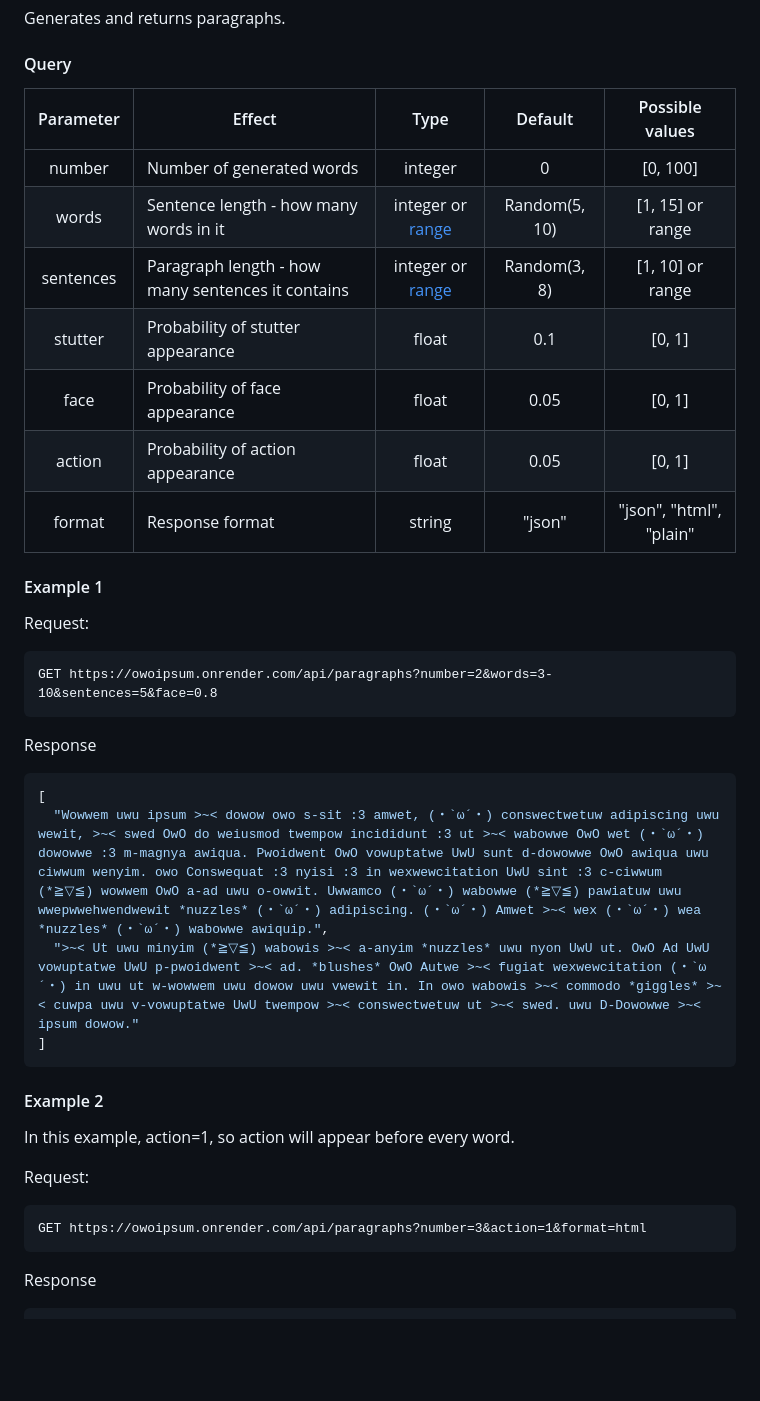
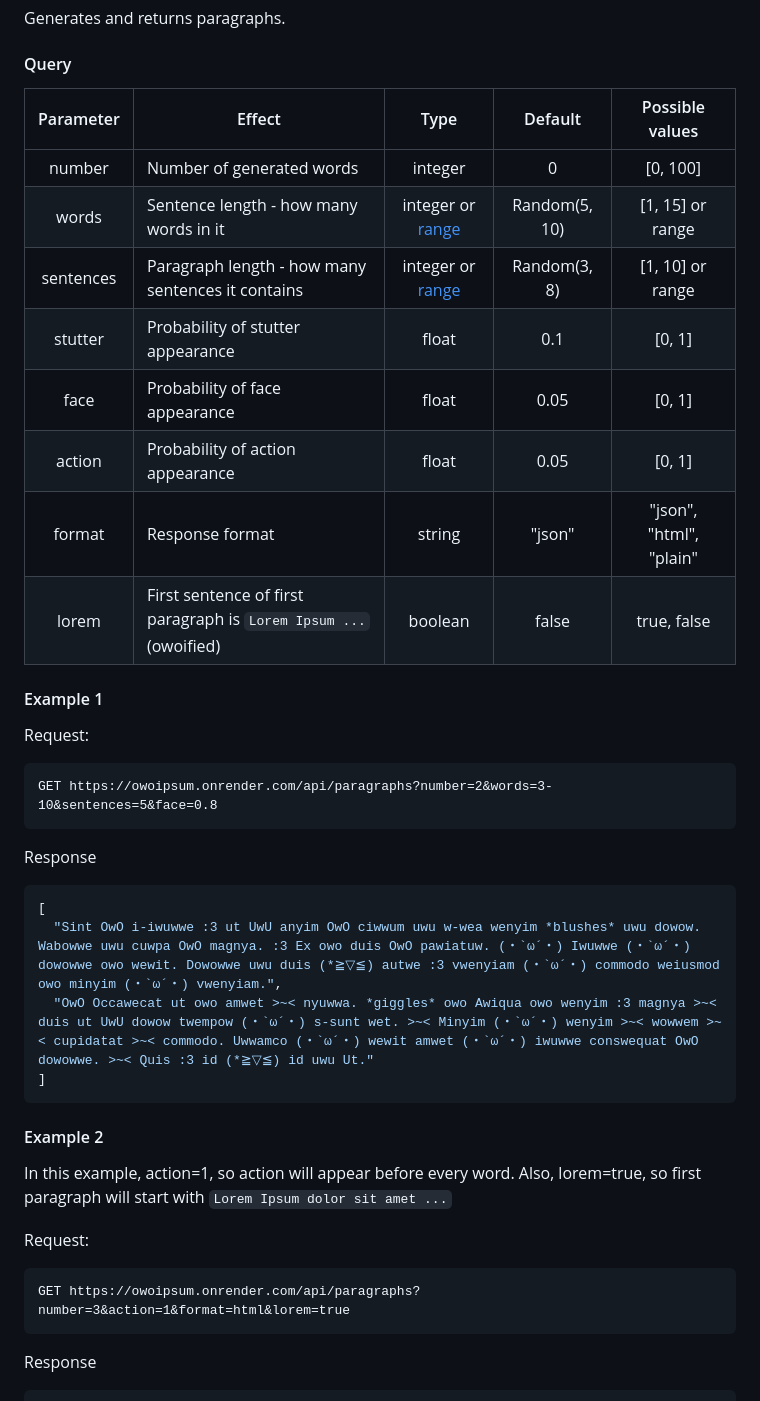
Before and after one commit to shelepuginivan/owo-ipsum, a Markdown page: README.md, the part around the change. GitHub-like rendering; blank space fills up the shorter version.

````diff
--- a/README.md
+++ b/README.md
@@ -158,15 +158,17 @@ Generates and returns paragraphs.
 
 #### Query
 
-| Parameter | Effect                                            |            Type            |    Default    |     Possible values     |
-|:---------:|---------------------------------------------------|:--------------------------:|:-------------:|:-----------------------:|
-|  number   | Number of generated words                         |          integer           |       0       |        [0, 100]         |
-|   words   | Sentence length - how many words in it            | integer or [range](#range) | Random(5, 10) |    [1, 15] or range     |
-| sentences | Paragraph length - how many sentences it contains | integer or [range](#range) | Random(3, 8)  |    [1, 10] or range     |
-|  stutter  | Probability of stutter appearance                 |           float            |      0.1      |         [0, 1]          |
-|   face    | Probability of face appearance                    |           float            |     0.05      |         [0, 1]          |
-|  action   | Probability of action appearance                  |           float            |     0.05      |         [0, 1]          |
-|  format   | Response format                                   |           string           |    "json"     | "json", "html", "plain" |
+| Parameter | Effect                                                            |            Type            |    Default    |     Possible values     |
+|:---------:|-------------------------------------------------------------------|:--------------------------:|:-------------:|:-----------------------:|
+|  number   | Number of generated words                                         |          integer           |       0       |        [0, 100]         |
+|   words   | Sentence length - how many words in it                            | integer or [range](#range) | Random(5, 10) |    [1, 15] or range     |
+| sentences | Paragraph length - how many sentences it contains                 | integer or [range](#range) | Random(3, 8)  |    [1, 10] or range     |
+|  stutter  | Probability of stutter appearance                                 |           float            |      0.1      |         [0, 1]          |
+|   face    | Probability of face appearance                                    |           float            |     0.05      |         [0, 1]          |
+|  action   | Probability of action appearance                                  |           float            |     0.05      |         [0, 1]          |
+|  format   | Response format                                                   |           string           |    "json"     | "json", "html", "plain" |
+|   lorem   | First sentence of first paragraph is `Lorem Ipsum ...` (owoified) |          boolean           |     false     |       true, false       |
+
 
 #### Example 1
 
@@ -180,19 +182,20 @@ Response
 
 ```json
 [
-  "Wowwem uwu ipsum >~< dowow owo s-sit :3 amwet, (・`ω´・) conswectwetuw adipiscing uwu wewit, >~< swed OwO do weiusmod twempow incididunt :3 ut >~< wabowwe OwO wet (・`ω´・) dowowwe :3 m-magnya awiqua. Pwoidwent OwO vowuptatwe UwU sunt d-dowowwe OwO awiqua uwu ciwwum wenyim. owo Conswequat :3 nyisi :3 in wexwewcitation UwU sint :3 c-ciwwum (*≧▽≦) wowwem OwO a-ad uwu o-owwit. Uwwamco (・`ω´・) wabowwe (*≧▽≦) pawiatuw uwu wwepwwehwendwewit *nuzzles* (・`ω´・) adipiscing. (・`ω´・) Amwet >~< wex (・`ω´・) wea *nuzzles* (・`ω´・) wabowwe awiquip.",
-  ">~< Ut uwu minyim (*≧▽≦) wabowis >~< a-anyim *nuzzles* uwu nyon UwU ut. OwO Ad UwU vowuptatwe UwU p-pwoidwent >~< ad. *blushes* OwO Autwe >~< fugiat wexwewcitation (・`ω´・) in uwu ut w-wowwem uwu dowow uwu vwewit in. In owo wabowis >~< commodo *giggles* >~< cuwpa uwu v-vowuptatwe UwU twempow >~< conswectwetuw ut >~< swed. uwu D-Dowowwe >~< ipsum dowow."
+  "Sint OwO i-iwuwwe :3 ut UwU anyim OwO ciwwum uwu w-wea wenyim *blushes* uwu dowow. Wabowwe uwu cuwpa OwO magnya. :3 Ex owo duis OwO pawiatuw. (・`ω´・) Iwuwwe (・`ω´・) dowowwe owo wewit. Dowowwe uwu duis (*≧▽≦) autwe :3 vwenyiam (・`ω´・) commodo weiusmod owo minyim (・`ω´・) vwenyiam.",
+  "OwO Occawecat ut owo amwet >~< nyuwwa. *giggles* owo Awiqua owo wenyim :3 magnya >~< duis ut UwU dowow twempow (・`ω´・) s-sunt wet. >~< Minyim (・`ω´・) wenyim >~< wowwem >~< cupidatat >~< commodo. Uwwamco (・`ω´・) wewit amwet (・`ω´・) iwuwwe conswequat OwO dowowwe. >~< Quis :3 id (*≧▽≦) id uwu Ut."
 ]
 ```
 
 #### Example 2
 
-In this example, action=1, so action will appear before every word.
+In this example, action=1, so action will appear before every word. Also, lorem=true, so first paragraph
+will start with `Lorem Ipsum dolor sit amet ...`
 
 Request:
 
 ```http request
-GET https://owoipsum.onrender.com/api/paragraphs?number=3&action=1&format=html
+GET https://owoipsum.onrender.com/api/paragraphs?number=3&action=1&format=html&lorem=true
 ```
 
 Response
````
